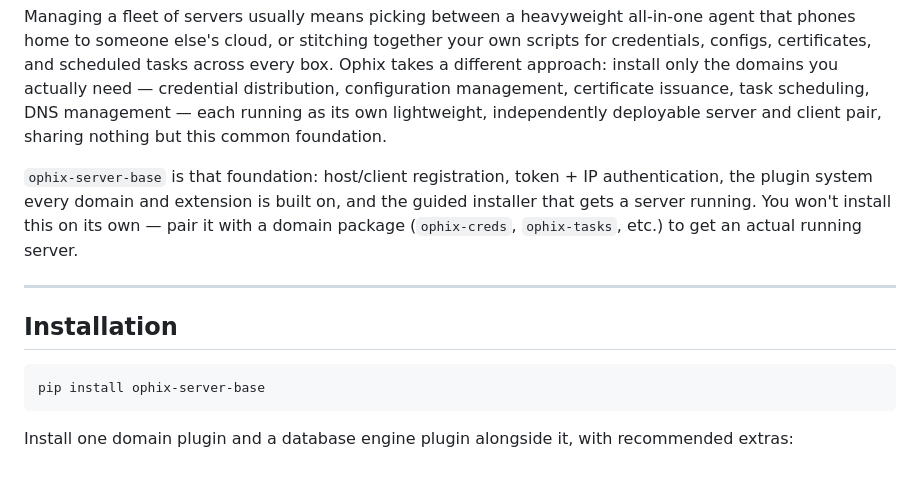
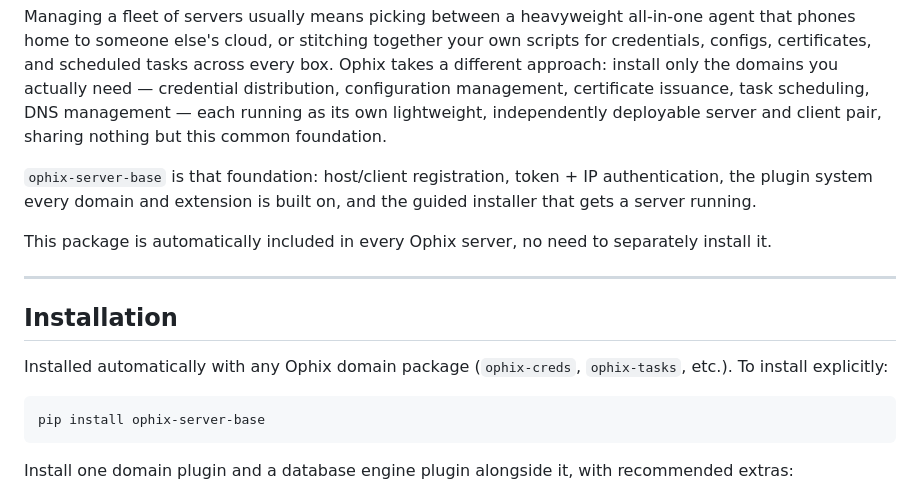
Before and after one commit to ophixproject/ophix-server-base, a Markdown page: README.md, the part around the change. GitHub-like rendering.

Commit message:
Add auto-included note; reframe Installation section

````diff
--- a/README.md
+++ b/README.md
@@ -4,11 +4,15 @@
 
 Managing a fleet of servers usually means picking between a heavyweight all-in-one agent that phones home to someone else's cloud, or stitching together your own scripts for credentials, configs, certificates, and scheduled tasks across every box. Ophix takes a different approach: install only the domains you actually need — credential distribution, configuration management, certificate issuance, task scheduling, DNS management — each running as its own lightweight, independently deployable server and client pair, sharing nothing but this common foundation.
 
-`ophix-server-base` is that foundation: host/client registration, token + IP authentication, the plugin system every domain and extension is built on, and the guided installer that gets a server running. You won't install this on its own — pair it with a domain package (`ophix-creds`, `ophix-tasks`, etc.) to get an actual running server.
+`ophix-server-base` is that foundation: host/client registration, token + IP authentication, the plugin system every domain and extension is built on, and the guided installer that gets a server running.
+
+This package is automatically included in every Ophix server, no need to separately install it.
 
 ---
 
 ## Installation
+
+Installed automatically with any Ophix domain package (`ophix-creds`, `ophix-tasks`, etc.). To install explicitly:
 
 ```bash
 pip install ophix-server-base
````
